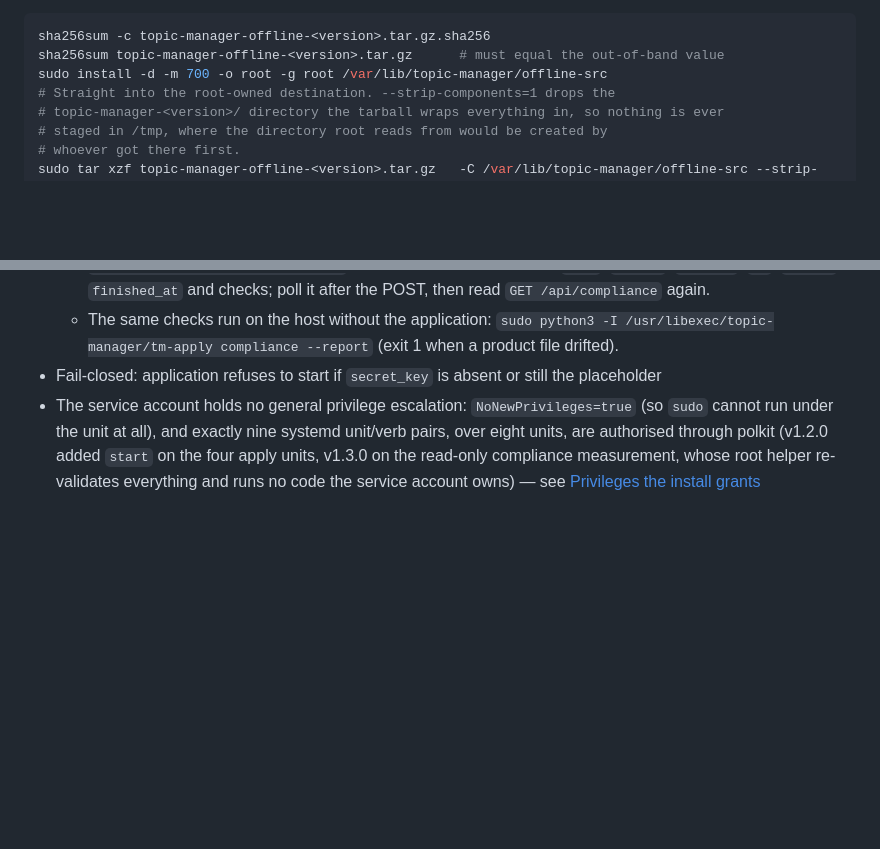
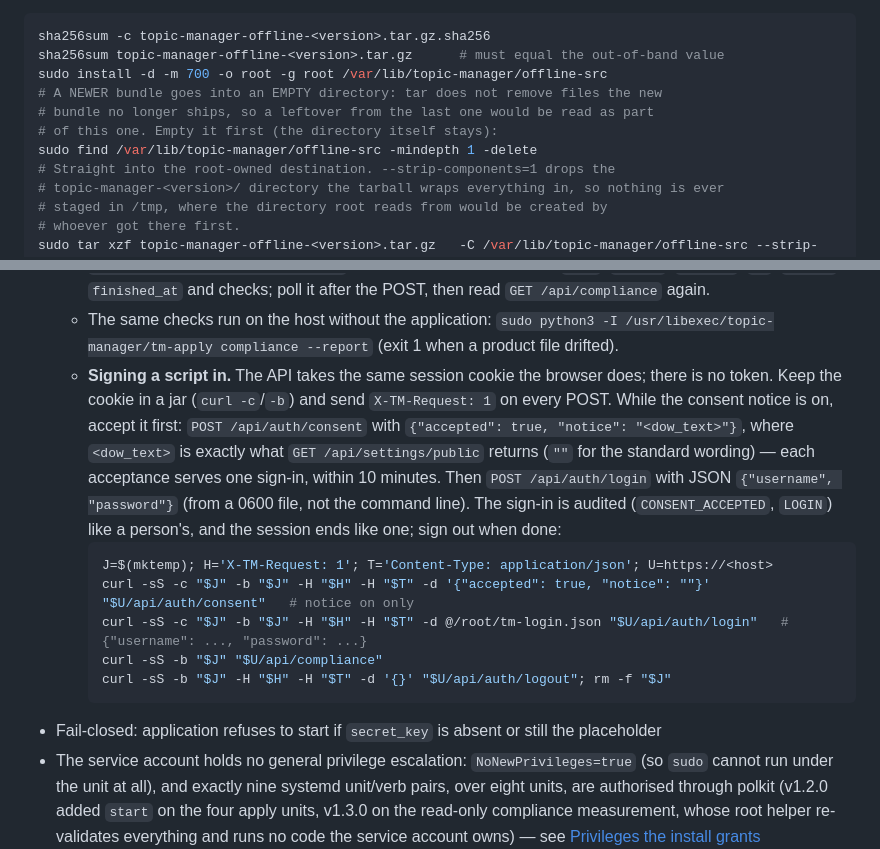
Before and after one commit to ymxplusb/Topic-Manager, a Markdown page: README.md, 2 parts joined by grey strips. GitHub-like rendering; blank space fills up the shorter version.

````diff
--- a/README.md
+++ b/README.md
@@ -844,6 +844,10 @@ the bundle that was built:
 sha256sum -c topic-manager-offline-<version>.tar.gz.sha256
 sha256sum topic-manager-offline-<version>.tar.gz      # must equal the out-of-band value
 sudo install -d -m 700 -o root -g root /var/lib/topic-manager/offline-src
+# A NEWER bundle goes into an EMPTY directory: tar does not remove files the new
+# bundle no longer ships, so a leftover from the last one would be read as part
+# of this one. Empty it first (the directory itself stays):
+sudo find /var/lib/topic-manager/offline-src -mindepth 1 -delete
 # Straight into the root-owned destination. --strip-components=1 drops the
 # topic-manager-<version>/ directory the tarball wraps everything in, so nothing is ever
 # staged in /tmp, where the directory root reads from would be created by
@@ -1128,6 +1132,14 @@ In `clusters.d/clusters.yaml` (normally maintained from the Cluster Builder):
   - `POST /api/system/apply/compliance` (body `{}`) — queues a new host measurement through the root helper's read-only `compliance` unit (it changes nothing on the host): `202 {"domain": "compliance", "job", "state": "queued"}`; `429` with `Retry-After` within 5 seconds of the last request, `409` while one is queued or running. Audited as `SYSTEM_APPLY_REQUESTED`, its verdict as `SYSTEM_APPLY_RESULT`.
   - `GET /api/system/apply/compliance` — that measurement's state (`idle`, `queued`, `running`, `ok`, `failed`), `finished_at` and checks; poll it after the POST, then read `GET /api/compliance` again.
   - The same checks run on the host without the application: `sudo python3 -I /usr/libexec/topic-manager/tm-apply compliance --report` (exit 1 when a product file drifted).
+  - **Signing a script in.** The API takes the same session cookie the browser does; there is no token. Keep the cookie in a jar (`curl -c`/`-b`) and send `X-TM-Request: 1` on every POST. While the consent notice is on, accept it first: `POST /api/auth/consent` with `{"accepted": true, "notice": "<dow_text>"}`, where `<dow_text>` is exactly what `GET /api/settings/public` returns (`""` for the standard wording) — each acceptance serves one sign-in, within 10 minutes. Then `POST /api/auth/login` with JSON `{"username", "password"}` (from a 0600 file, not the command line). The sign-in is audited (`CONSENT_ACCEPTED`, `LOGIN`) like a person's, and the session ends like one; sign out when done:
+    ```bash
+    J=$(mktemp); H='X-TM-Request: 1'; T='Content-Type: application/json'; U=https://<host>
+    curl -sS -c "$J" -b "$J" -H "$H" -H "$T" -d '{"accepted": true, "notice": ""}' "$U/api/auth/consent"   # notice on only
+    curl -sS -c "$J" -b "$J" -H "$H" -H "$T" -d @/root/tm-login.json "$U/api/auth/login"   # {"username": ..., "password": ...}
+    curl -sS -b "$J" "$U/api/compliance"
+    curl -sS -b "$J" -H "$H" -H "$T" -d '{}' "$U/api/auth/logout"; rm -f "$J"
+    ```
 - Fail-closed: application refuses to start if `secret_key` is absent or still the placeholder
 - The service account holds no general privilege escalation: `NoNewPrivileges=true` (so `sudo` cannot run under the unit at all), and exactly nine systemd unit/verb pairs, over eight units, are authorised through polkit (v1.2.0 added `start` on the four apply units, v1.3.0 on the read-only compliance measurement, whose root helper re-validates everything and runs no code the service account owns) — see [Privileges the install grants](#privileges-the-install-grants)
 - The application cannot write or unlink its own `config.yaml`, and the upgrade asks the kernel to prove it as the real principal rather than reading mode bits
````
Also changed, not shown: CHANGELOG.md (+13 -2 lines), install/README.md (+3 -0 lines).
